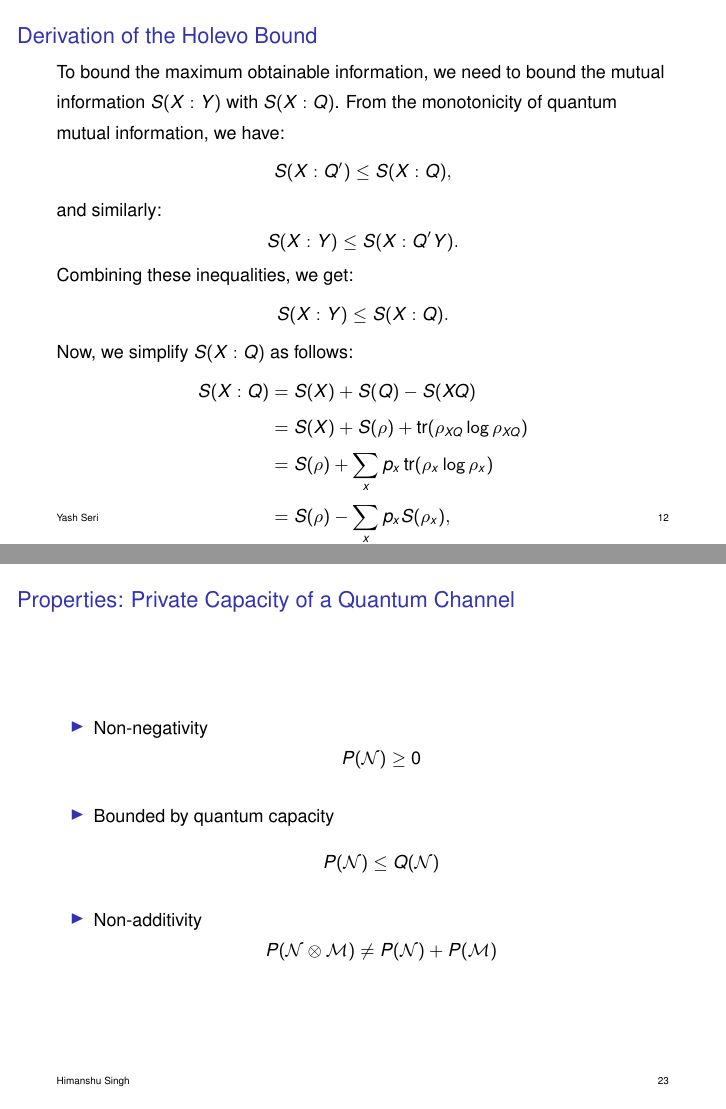
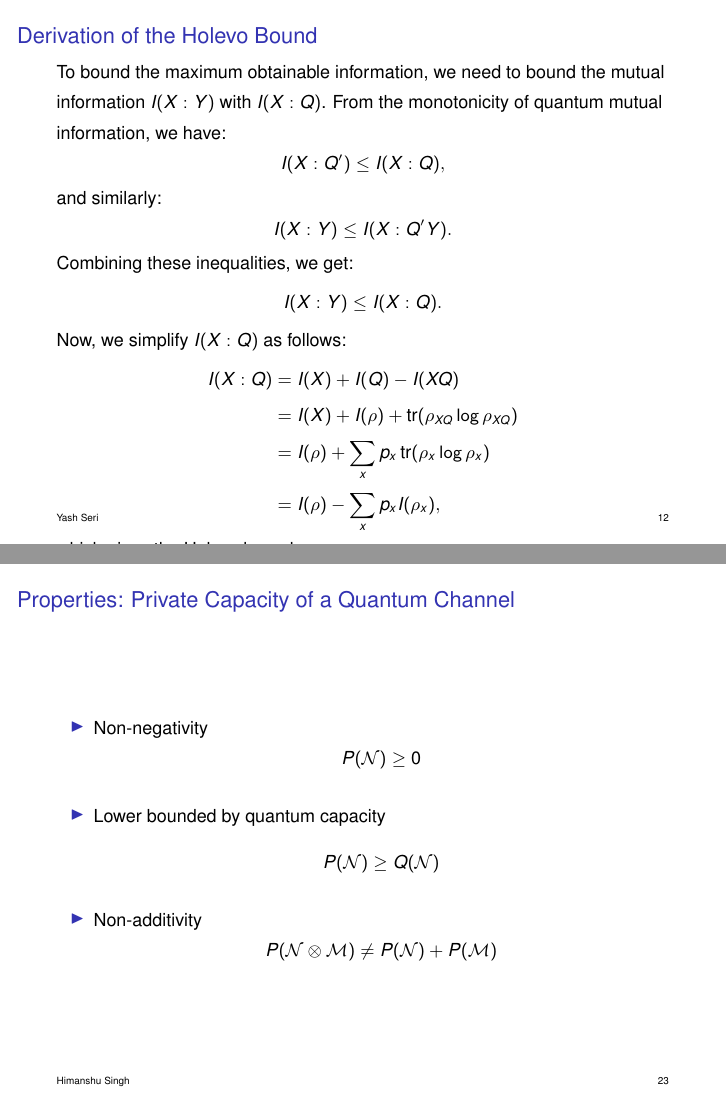
Before and after one commit to ihsingh2/quantum-channels, LaTeX slides (presentation/main.tex, which reads presentation/sections/holevo_bound.tex, presentation/sections/private_capacity.tex): pages 12 and 23 of 29, joined at a grey line. Compiled offline with pdfLaTeX.

Commit message:
slight corrections 2

```diff
--- a/presentation/sections/holevo_bound.tex
+++ b/presentation/sections/holevo_bound.tex
@@ -26,26 +26,26 @@ where \( \text{tr}_X \) represents the trace over \( \rho_{XQ} \).
 \end{frame}
 
 \begin{frame}{Derivation of the Holevo Bound}
-To bound the maximum obtainable information, we need to bound the mutual information \( S(X : Y) \) with \( S(X : Q) \). From the monotonicity of quantum mutual information, we have:
+To bound the maximum obtainable information, we need to bound the mutual information \( I(X : Y) \) with \( I(X : Q) \). From the monotonicity of quantum mutual information, we have:
 \[
-S(X : Q') \leq S(X : Q),
+I(X : Q') \leq I(X : Q),
 \]
 and similarly:
 \[
-S(X : Y) \leq S(X : Q'Y).
+I(X : Y) \leq I(X : Q'Y).
 \]
 
 Combining these inequalities, we get:
 \[
-S(X : Y) \leq S(X : Q).
+I(X : Y) \leq I(X : Q).
 \]
 
-Now, we simplify \( S(X : Q) \) as follows:
+Now, we simplify \( I(X : Q) \) as follows:
 \begin{align*}
-S(X : Q) &= S(X) + S(Q) - S(XQ) \\
-         &= S(X) + S(\rho) + \text{tr}(\rho_{XQ} \log \rho_{XQ}) \\
-         &= S(\rho) + \sum_x p_x \, \text{tr}(\rho_x \log \rho_x) \\
-         &= S(\rho) - \sum_x p_x S(\rho_x),
+I(X : Q) &= I(X) + I(Q) - I(XQ) \\
+         &= I(X) + I(\rho) + \text{tr}(\rho_{XQ} \log \rho_{XQ}) \\
+         &= I(\rho) + \sum_x p_x \, \text{tr}(\rho_x \log \rho_x) \\
+         &= I(\rho) - \sum_x p_x I(\rho_x),
 \end{align*}
 which gives the Holevo bound.
 \end{frame}
--- a/presentation/sections/private_capacity.tex
+++ b/presentation/sections/private_capacity.tex
@@ -44,8 +44,8 @@ $$P(\mathcal{N}) = \max_{\rho_{XA'}} \left[ I(X;B)_\rho - I(X;E)_\rho \right]$$
     \setlength{\itemsep}{1.5em}
     \item Non-negativity
     $$P(\mathcal{N}) \geq 0$$
-    \item Bounded by quantum capacity
-    $$P(\mathcal{N}) \leq Q(\mathcal{N})$$
+    \item Lower bounded by quantum capacity
+    $$P(\mathcal{N}) \geq Q(\mathcal{N})$$
     \item Non-additivity
     $$P(\mathcal{N} \otimes \mathcal{M}) \neq P(\mathcal{N}) + P(\mathcal{M})$$
 \end{itemize}
```
Also changed, not shown: presentation/sections/holevo_bound.tex (2 more changed lines).
